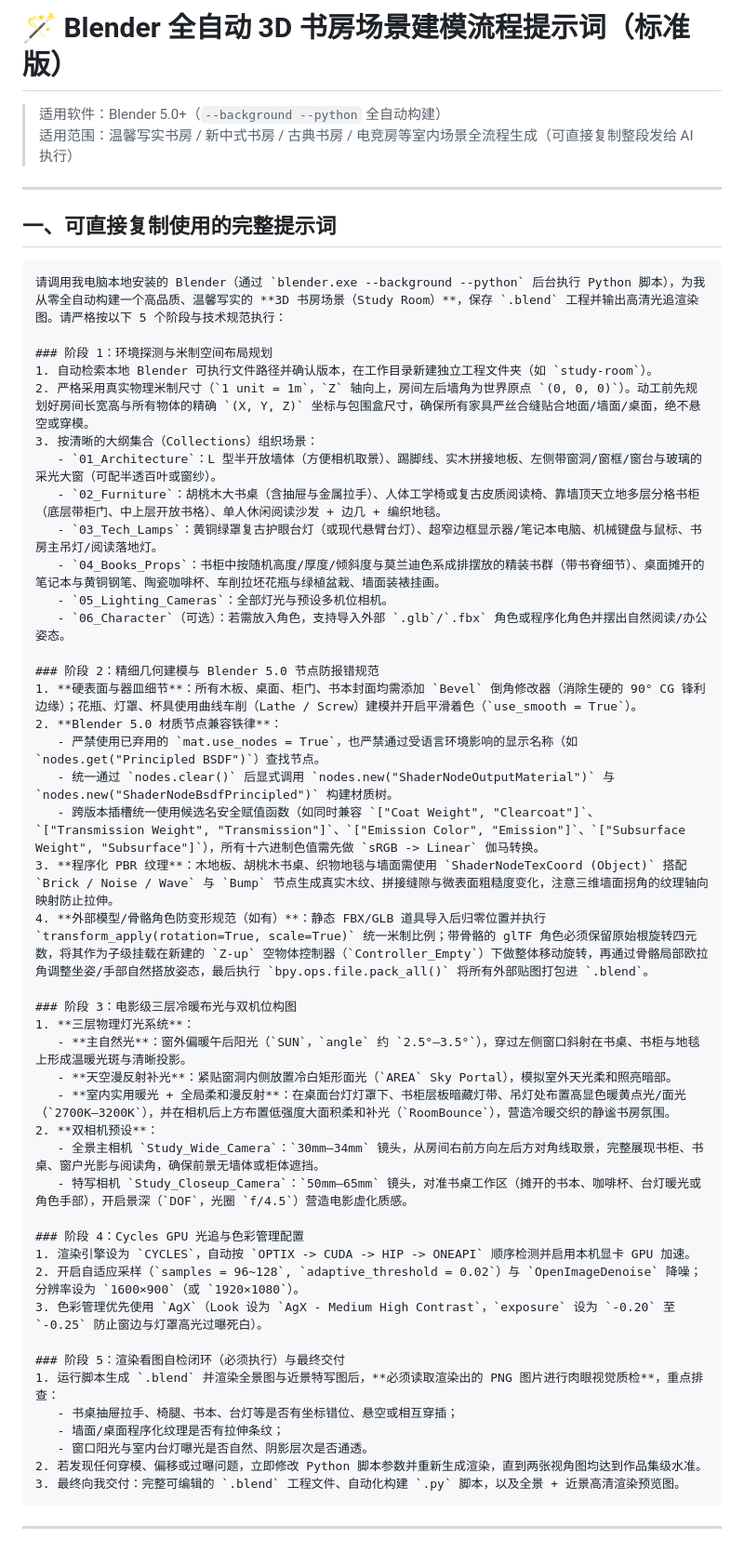
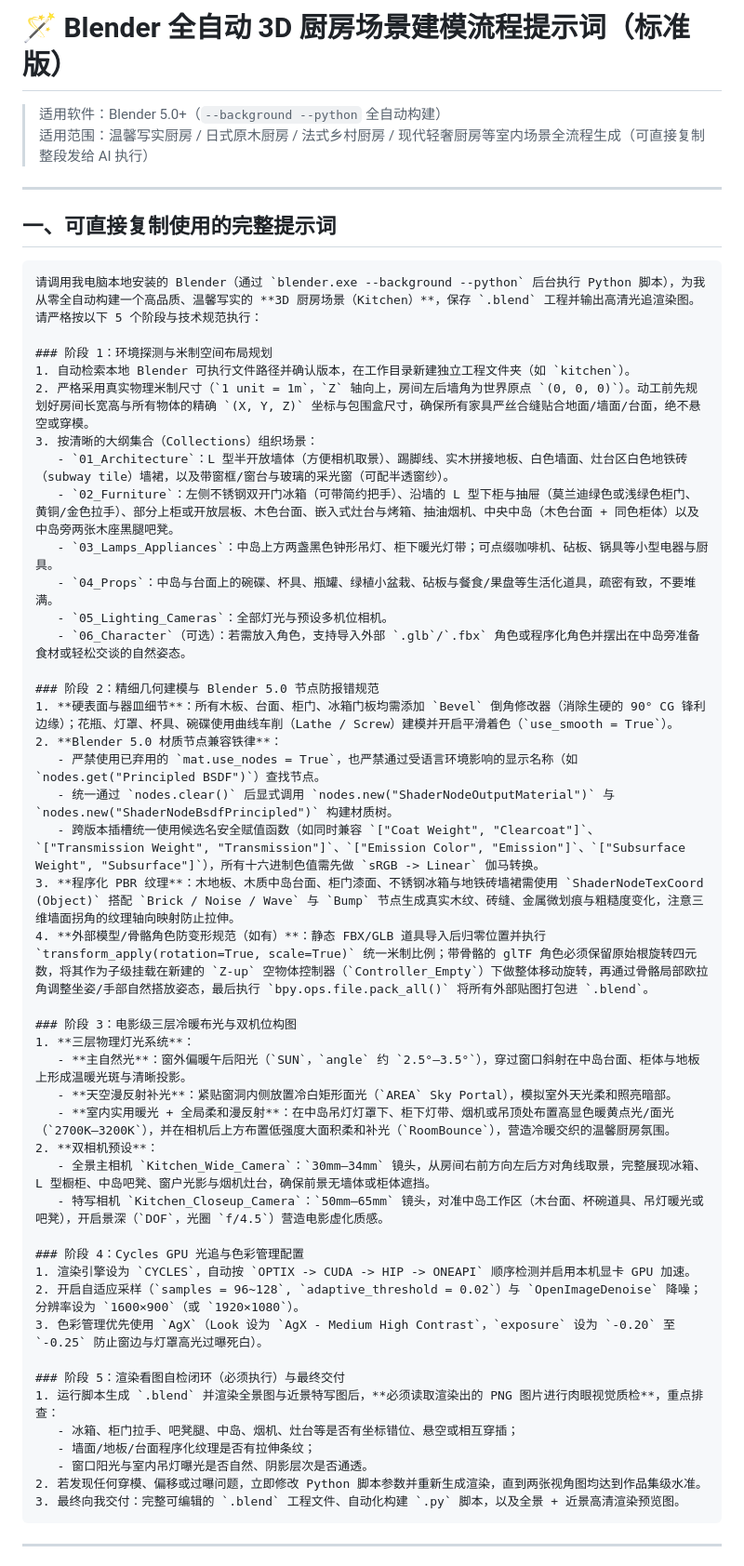
Before and after one commit to 0xMulight/blender-kitchen, a Markdown page: PROMPT.md, the part around one of its changes. Shown at 93% size. GitHub-like rendering.

````diff
--- a/PROMPT.md
+++ b/PROMPT.md
@@ -1,43 +1,43 @@
-# 🪄 Blender 全自动 3D 书房场景建模流程提示词（标准版）
+# 🪄 Blender 全自动 3D 厨房场景建模流程提示词（标准版）
 
 > 适用软件：Blender 5.0+（`--background --python` 全自动构建）
-> 适用范围：温馨写实书房 / 新中式书房 / 古典书房 / 电竞房等室内场景全流程生成（可直接复制整段发给 AI 执行）
+> 适用范围：温馨写实厨房 / 日式原木厨房 / 法式乡村厨房 / 现代轻奢厨房等室内场景全流程生成（可直接复制整段发给 AI 执行）
 
 ---
 
 ## 一、可直接复制使用的完整提示词
 
 ```markdown
-请调用我电脑本地安装的 Blender（通过 `blender.exe --background --python` 后台执行 Python 脚本），为我从零全自动构建一个高品质、温馨写实的 **3D 书房场景（Study Room）**，保存 `.blend` 工程并输出高清光追渲染图。请严格按以下 5 个阶段与技术规范执行：
+请调用我电脑本地安装的 Blender（通过 `blender.exe --background --python` 后台执行 Python 脚本），为我从零全自动构建一个高品质、温馨写实的 **3D 厨房场景（Kitchen）**，保存 `.blend` 工程并输出高清光追渲染图。请严格按以下 5 个阶段与技术规范执行：
 
 ### 阶段 1：环境探测与米制空间布局规划
-1. 自动检索本地 Blender 可执行文件路径并确认版本，在工作目录新建独立工程文件夹（如 `study-room`）。
-2. 严格采用真实物理米制尺寸（`1 unit = 1m`，`Z` 轴向上，房间左后墙角为世界原点 `(0, 0, 0)`）。动工前先规划好房间长宽高与所有物体的精确 `(X, Y, Z)` 坐标与包围盒尺寸，确保所有家具严丝合缝贴合地面/墙面/桌面，绝不悬空或穿模。
+1. 自动检索本地 Blender 可执行文件路径并确认版本，在工作目录新建独立工程文件夹（如 `kitchen`）。
+2. 严格采用真实物理米制尺寸（`1 unit = 1m`，`Z` 轴向上，房间左后墙角为世界原点 `(0, 0, 0)`）。动工前先规划好房间长宽高与所有物体的精确 `(X, Y, Z)` 坐标与包围盒尺寸，确保所有家具严丝合缝贴合地面/墙面/台面，绝不悬空或穿模。
 3. 按清晰的大纲集合（Collections）组织场景：
-   - `01_Architecture`：L 型半开放墙体（方便相机取景）、踢脚线、实木拼接地板、左侧带窗洞/窗框/窗台与玻璃的采光大窗（可配半透百叶或窗纱）。
-   - `02_Furniture`：胡桃木大书桌（含抽屉与金属拉手）、人体工学椅或复古皮质阅读椅、靠墙顶天立地多层分格书柜（底层带柜门、中上层开放书格）、单人休闲阅读沙发 + 边几 + 编织地毯。
-   - `03_Tech_Lamps`：黄铜绿罩复古护眼台灯（或现代悬臂台灯）、超窄边框显示器/笔记本电脑、机械键盘与鼠标、书房主吊灯/阅读落地灯。
-   - `04_Books_Props`：书柜中按随机高度/厚度/倾斜度与莫兰迪色系成排摆放的精装书群（带书脊细节）、桌面摊开的笔记本与黄铜钢笔、陶瓷咖啡杯、车削拉坯花瓶与绿植盆栽、墙面装裱挂画。
+   - `01_Architecture`：L 型半开放墙体（方便相机取景）、踢脚线、实木拼接地板、白色墙面、灶台区白色地铁砖（subway tile）墙裙，以及带窗框/窗台与玻璃的采光窗（可配半透窗纱）。
+   - `02_Furniture`：左侧不锈钢双开门冰箱（可带简约把手）、沿墙的 L 型下柜与抽屉（莫兰迪绿色或浅绿色柜门、黄铜/金色拉手）、部分上柜或开放层板、木色台面、嵌入式灶台与烤箱、抽油烟机、中央中岛（木色台面 + 同色柜体）以及中岛旁两张木座黑腿吧凳。
+   - `03_Lamps_Appliances`：中岛上方两盏黑色钟形吊灯、柜下暖光灯带；可点缀咖啡机、砧板、锅具等小型电器与厨具。
+   - `04_Props`：中岛与台面上的碗碟、杯具、瓶罐、绿植小盆栽、砧板与餐食/果盘等生活化道具，疏密有致，不要堆满。
    - `05_Lighting_Cameras`：全部灯光与预设多机位相机。
-   - `06_Character`（可选）：若需放入角色，支持导入外部 `.glb`/`.fbx` 角色或程序化角色并摆出自然阅读/办公姿态。
+   - `06_Character`（可选）：若需放入角色，支持导入外部 `.glb`/`.fbx` 角色或程序化角色并摆出在中岛旁准备食材或轻松交谈的自然姿态。
 
 ### 阶段 2：精细几何建模与 Blender 5.0 节点防报错规范
-1. **硬表面与器皿细节**：所有木板、桌面、柜门、书本封面均需添加 `Bevel` 倒角修改器（消除生硬的 90° CG 锋利边缘）；花瓶、灯罩、杯具使用曲线车削（Lathe / Screw）建模并开启平滑着色（`use_smooth = True`）。
+1. **硬表面与器皿细节**：所有木板、台面、柜门、冰箱门板均需添加 `Bevel` 倒角修改器（消除生硬的 90° CG 锋利边缘）；花瓶、灯罩、杯具、碗碟使用曲线车削（Lathe / Screw）建模并开启平滑着色（`use_smooth = True`）。
 2. **Blender 5.0 材质节点兼容铁律**：
    - 严禁使用已弃用的 `mat.use_nodes = True`，也严禁通过受语言环境影响的显示名称（如 `nodes.get("Principled BSDF")`）查找节点。
    - 统一通过 `nodes.clear()` 后显式调用 `nodes.new("ShaderNodeOutputMaterial")` 与 `nodes.new("ShaderNodeBsdfPrincipled")` 构建材质树。
    - 跨版本插槽统一使用候选名安全赋值函数（如同时兼容 `["Coat Weight", "Clearcoat"]`、`["Transmission Weight", "Transmission"]`、`["Emission Color", "Emission"]`、`["Subsurface Weight", "Subsurface"]`），所有十六进制色值需先做 `sRGB -> Linear` 伽马转换。
-3. **程序化 PBR 纹理**：木地板、胡桃木书桌、织物地毯与墙面需使用 `ShaderNodeTexCoord (Object)` 搭配 `Brick / Noise / Wave` 与 `Bump` 节点生成真实木纹、拼接缝隙与微表面粗糙度变化，注意三维墙面拐角的纹理轴向映射防止拉伸。
+3. **程序化 PBR 纹理**：木地板、木质中岛台面、柜门漆面、不锈钢冰箱与地铁砖墙裙需使用 `ShaderNodeTexCoord (Object)` 搭配 `Brick / Noise / Wave` 与 `Bump` 节点生成真实木纹、砖缝、金属微划痕与粗糙度变化，注意三维墙面拐角的纹理轴向映射防止拉伸。
 4. **外部模型/骨骼角色防变形规范（如有）**：静态 FBX/GLB 道具导入后归零位置并执行 `transform_apply(rotation=True, scale=True)` 统一米制比例；带骨骼的 glTF 角色必须保留原始根旋转四元数，将其作为子级挂载在新建的 `Z-up` 空物体控制器（`Controller_Empty`）下做整体移动旋转，再通过骨骼局部欧拉角调整坐姿/手部自然搭放姿态，最后执行 `bpy.ops.file.pack_all()` 将所有外部贴图打包进 `.blend`。
 
 ### 阶段 3：电影级三层冷暖布光与双机位构图
 1. **三层物理灯光系统**：
-   - **主自然光**：窗外偏暖午后阳光（`SUN`，`angle` 约 `2.5°–3.5°`），穿过左侧窗口斜射在书桌、书柜与地毯上形成温暖光斑与清晰投影。
+   - **主自然光**：窗外偏暖午后阳光（`SUN`，`angle` 约 `2.5°–3.5°`），穿过窗口斜射在中岛台面、柜体与地板上形成温暖光斑与清晰投影。
    - **天空漫反射补光**：紧贴窗洞内侧放置冷白矩形面光（`AREA` Sky Portal），模拟室外天光柔和照亮暗部。
-   - **室内实用暖光 + 全局柔和漫反射**：在桌面台灯灯罩下、书柜层板暗藏灯带、吊灯处布置高显色暖黄点光/面光（`2700K–3200K`），并在相机后上方布置低强度大面积柔和补光（`RoomBounce`），营造冷暖交织的静谧书房氛围。
+   - **室内实用暖光 + 全局柔和漫反射**：在中岛吊灯灯罩下、柜下灯带、烟机或吊顶处布置高显色暖黄点光/面光（`2700K–3200K`），并在相机后上方布置低强度大面积柔和补光（`RoomBounce`），营造冷暖交织的温馨厨房氛围。
 2. **双相机预设**：
-   - 全景主相机 `Study_Wide_Camera`：`30mm–34mm` 镜头，从房间右前方向左后方对角线取景，完整展现书柜、书桌、窗户光影与阅读角，确保前景无墙体或柜体遮挡。
-   - 特写相机 `Study_Closeup_Camera`：`50mm–65mm` 镜头，对准书桌工作区（摊开的书本、咖啡杯、台灯暖光或角色手部），开启景深（`DOF`，光圈 `f/4.5`）营造电影虚化质感。
+   - 全景主相机 `Kitchen_Wide_Camera`：`30mm–34mm` 镜头，从房间右前方向左后方对角线取景，完整展现冰箱、L 型橱柜、中岛吧凳、窗户光影与烟机灶台，确保前景无墙体或柜体遮挡。
+   - 特写相机 `Kitchen_Closeup_Camera`：`50mm–65mm` 镜头，对准中岛工作区（木台面、杯碗道具、吊灯暖光或吧凳），开启景深（`DOF`，光圈 `f/4.5`）营造电影虚化质感。
 
 ### 阶段 4：Cycles GPU 光追与色彩管理配置
 1. 渲染引擎设为 `CYCLES`，自动按 `OPTIX -> CUDA -> HIP -> ONEAPI` 顺序检测并启用本机显卡 GPU 加速。
@@ -46,9 +46,9 @@
 
 ### 阶段 5：渲染看图自检闭环（必须执行）与最终交付
 1. 运行脚本生成 `.blend` 并渲染全景图与近景特写图后，**必须读取渲染出的 PNG 图片进行肉眼视觉质检**，重点排查：
-   - 书桌抽屉拉手、椅腿、书本、台灯等是否有坐标错位、悬空或相互穿插；
-   - 墙面/桌面程序化纹理是否有拉伸条纹；
-   - 窗口阳光与室内台灯曝光是否自然、阴影层次是否通透。
+   - 冰箱、柜门拉手、吧凳腿、中岛、烟机、灶台等是否有坐标错位、悬空或相互穿插；
+   - 墙面/地板/台面程序化纹理是否有拉伸条纹；
+   - 窗口阳光与室内吊灯曝光是否自然、阴影层次是否通透。
 2. 若发现任何穿模、偏移或过曝问题，立即修改 Python 脚本参数并重新生成渲染，直到两张视角图均达到作品集级水准。
 3. 最终向我交付：完整可编辑的 `.blend` 工程文件、自动化构建 `.py` 脚本，以及全景 + 近景高清渲染预览图。
 ```
````
Also changed, not shown: other parts of PROMPT.md (+2 -2 lines), README.md (+8 -8 lines), media/kitchen-poster.jpg (added), media/study-room-poster.jpg (deleted), 2 other files.
